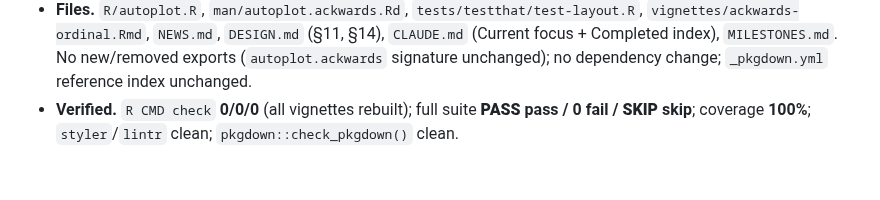
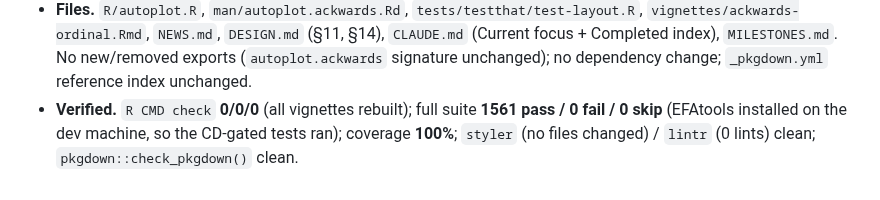
Before and after one commit to jmgirard/ackwards, a Markdown page: MILESTONES.md, the part around the change. GitHub-like rendering.

Commit message:
M40: record verified test/check results in MILESTONES
Co-Authored-By: Claude Opus 4.8 <noreply@anthropic.com>

```diff
--- a/MILESTONES.md
+++ b/MILESTONES.md
@@ -1012,5 +1012,6 @@ and `CLAUDE.md`'s "Out of scope" list. User-facing change notes live in `NEWS.md
   `vignettes/ackwards-ordinal.Rmd`, `NEWS.md`, `DESIGN.md` (§11, §14), `CLAUDE.md` (Current focus +
   Completed index), `MILESTONES.md`. No new/removed exports (`autoplot.ackwards` signature unchanged);
   no dependency change; `_pkgdown.yml` reference index unchanged.
-- **Verified.** `R CMD check` **0/0/0** (all vignettes rebuilt); full suite **__PASS__ pass / 0 fail
-  / __SKIP__ skip**; coverage **100%**; `styler`/`lintr` clean; `pkgdown::check_pkgdown()` clean.
+- **Verified.** `R CMD check` **0/0/0** (all vignettes rebuilt); full suite **1561 pass / 0 fail /
+  0 skip** (EFAtools installed on the dev machine, so the CD-gated tests ran); coverage **100%**;
+  `styler` (no files changed) / `lintr` (0 lints) clean; `pkgdown::check_pkgdown()` clean.
```
